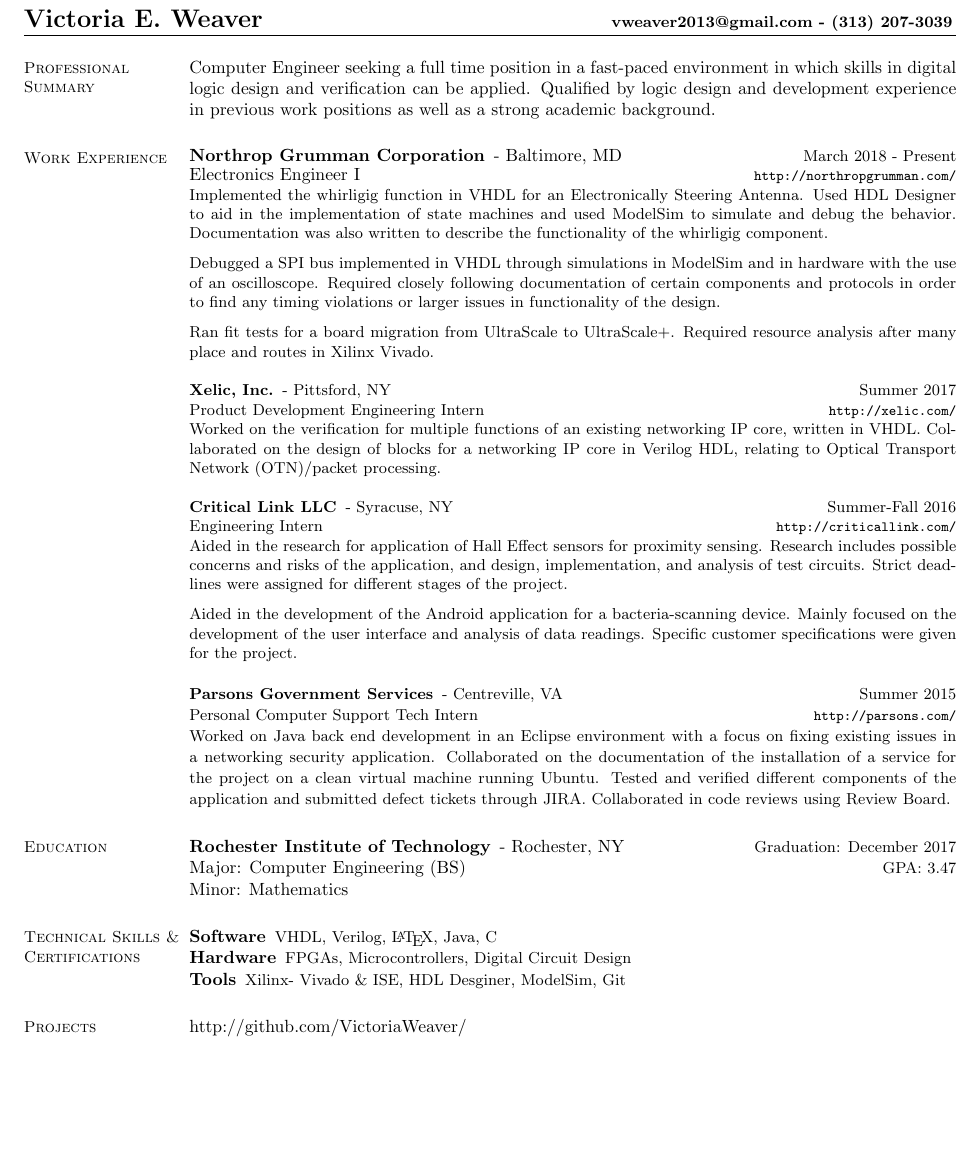
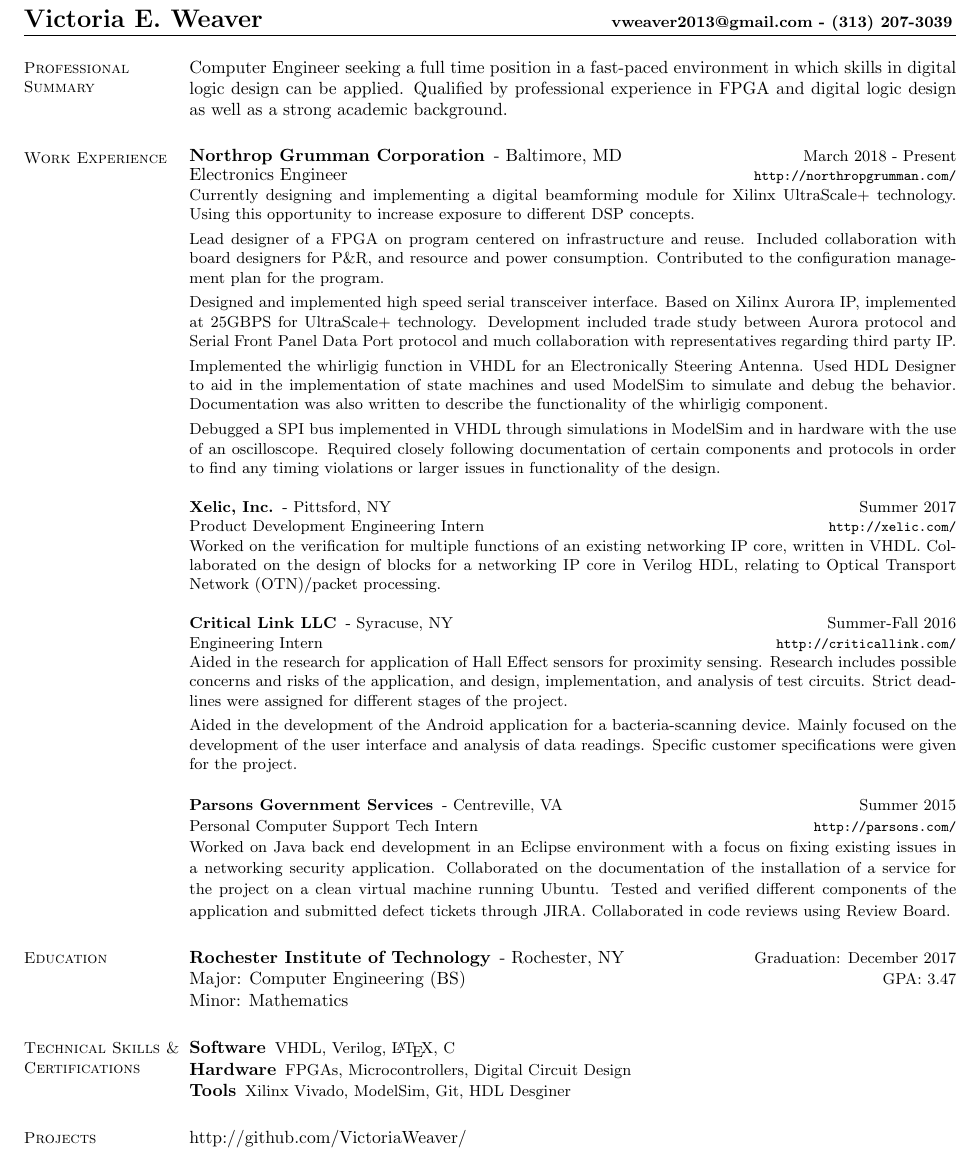
Before and after one commit to VictoriaWeaver/Resume, a LaTeX CV (Resume.tex): part of the page, cut so that both start at the same text, the shorter picture padded with empty space. Compiled offline with pdfLaTeX.

Commit message:
Updated to include recent accomplishments

```diff
--- a/Resume.tex
+++ b/Resume.tex
@@ -29,29 +29,30 @@
 \name{\Large{Victoria E. Weaver} \hskip 0pt plus 2fil minus 0pt {\small{\href{mailto:vweaver2013@gmail.com}{vweaver2013@gmail.com} - (313) 207-3039}}}
 \begin{resume}
 \section{\mysidestyle Professional Summary}
-    Computer Engineer seeking a full time position in a fast-paced environment in which skills in digital logic design and verification can be applied.  Qualified by logic design and development experience in previous work positions as well as a strong academic background.
-
+    Computer Engineer seeking a full time position in a fast-paced environment in which skills in digital logic design can be applied. Qualified by professional experience in FPGA and digital logic design as well as a strong academic background.
 
 \section{\mysidestyle Work Experience}
     \begin{asparadesc}
-        \employer{Northrop Grumman Corporation}{Baltimore, MD}{March 2018 - Present}{Electronics Engineer I}
+        \employer{Northrop Grumman Corporation}{Baltimore, MD}{March 2018 - Present}{Electronics Engineer}
         {http://northropgrumman.com/}
-        \small Implemented the whirligig function in VHDL for an Electronically Steering Antenna.  Used HDL Designer to aid in the implementation of state machines and used ModelSim to simulate and debug the behavior.  Documentation was also written to describe the functionality of the whirligig component.\medskip\\
-        Debugged a SPI bus implemented in VHDL through simulations in ModelSim and in hardware with the use of an oscilloscope.  Required closely following documentation of certain components and protocols in order to find any timing violations or larger issues in functionality of the design.\medskip\\
-        Ran fit tests for a board migration from UltraScale to UltraScale+.  Required resource analysis after many place and routes in Xilinx Vivado.
+        \small Currently designing and implementing a digital beamforming module for Xilinx UltraScale+ technology. Using this opportunity to increase exposure to different DSP concepts.\smallskip\\
+        Lead designer of a FPGA on program centered on infrastructure and reuse. Included collaboration with board designers for P\&R, and resource and power consumption. Contributed to the configuration management plan for the program.\smallskip\\
+        Designed and implemented high speed serial transceiver interface. Based on Xilinx Aurora IP, implemented at 25GBPS for UltraScale+ technology. Development included trade study between Aurora protocol and Serial Front Panel Data Port protocol and much collaboration with representatives regarding third party IP.\smallskip\\
+        Implemented the whirligig function in VHDL for an Electronically Steering Antenna. Used HDL Designer to aid in the implementation of state machines and used ModelSim to simulate and debug the behavior. Documentation was also written to describe the functionality of the whirligig component.\smallskip\\
+        Debugged a SPI bus implemented in VHDL through simulations in ModelSim and in hardware with the use of an oscilloscope. Required closely following documentation of certain components and protocols in order to find any timing violations or larger issues in functionality of the design.
         \\
         \employer{Xelic, Inc.}{Pittsford, NY}{Summer 2017}{Product Development Engineering Intern}
         {http://xelic.com/}
-        \small Worked on the verification for multiple functions of an existing networking IP core, written in VHDL.  Collaborated on the design of blocks for a networking IP core in Verilog HDL, relating to Optical Transport Network (OTN)/packet processing.
+        \small Worked on the verification for multiple functions of an existing networking IP core, written in VHDL. Collaborated on the design of blocks for a networking IP core in Verilog HDL, relating to Optical Transport Network (OTN)/packet processing.
         \\
         \employer{Critical Link LLC}{Syracuse, NY}{Summer-Fall 2016}{Engineering Intern}
         {http://criticallink.com/}
         \small
         Aided in the research for application of Hall Effect sensors for proximity sensing.
         Research includes possible concerns and risks of the application, and design, implementation, and analysis of
-        test circuits.  Strict deadlines were assigned for different stages of the project.\medskip\\
-        Aided in the development of the Android application for a bacteria-scanning device.  Mainly focused on the development of the user
-        interface and analysis of data readings.  Specific customer specifications were given for the project.
+        test circuits. Strict deadlines were assigned for different stages of the project.\smallskip\\
+        Aided in the development of the Android application for a bacteria-scanning device. Mainly focused on the development of the user
+        interface and analysis of data readings. Specific customer specifications were given for the project.
         \\
         \employer{Parsons Government Services}{Centreville, VA}{Summer 2015}{Personal Computer Support Tech Intern}
         {http://parsons.com/}
@@ -80,7 +81,6 @@
             VHDL,
             Verilog,
             \LaTeX,
-            Java,
             C
         } \end{inparaenum}
         \item[Hardware] \begin{inparaenum} { \small
@@ -89,19 +89,19 @@
             Digital Circuit Design
        } \end{inparaenum}
         \item[Tools] \begin{inparaenum} { \small
-            Xilinx- Vivado \& ISE,
-            HDL Desginer,
+            Xilinx Vivado,
             ModelSim,
-            Git
+            Git,
+            HDL Desginer
         } \end{inparaenum}
     \end{compactdesc}
 
 \section{\mysidestyle Projects}
     \begin{asparablank}
-        \item \href{http://github.com/VictoriaWeaver/}{http://github.com/VictoriaWeaver/}\\
-        \item \textbf{Smart Security System}: Senior Design Team Project- An electronic door lock system with facial recognition capabilities and Android mobile application for system management and remote operation.  Primary lead on development of Android mobile application in Java with Github used for version control.\\
-        \item \textbf{Sobel Image Filter}: Designed, synthesized, and verified a Sobel edge-detection IP core in VHDL, capable of converting greyscale images into black and white images.\\
-        \item \textbf{MIPS-VHDL}: Implemented a portion of the MIPS assembly instruction set architecture in VHDL.\\
+        \item \href{http://github.com/VictoriaWeaver/}{http://github.com/VictoriaWeaver/}\smallskip
+        \item \textbf{Smart Security System}: Senior Design Team Project- An electronic door lock system with facial recognition capabilities and Android mobile application for system management and remote operation. Primary lead on development of Android mobile application in Java with Github used for version control.\smallskip
+        \item \textbf{Sobel Image Filter}: Designed, synthesized, and verified a Sobel edge-detection IP core in VHDL, capable of converting greyscale images into black and white images.\smallskip
+        \item \textbf{MIPS-VHDL}: Implemented a portion of the MIPS assembly instruction set architecture in VHDL.\smallskip
         \item \textbf{LED Table}: Constructed a programmable matrix of LEDs in a custom wooden case with a diffused Plexiglass cover to make various patterns and animations.
     \end{asparablank}
 
```
Also changed, not shown: Resume.pdf, Resume.tex (2 more changed lines), 1 other file.
